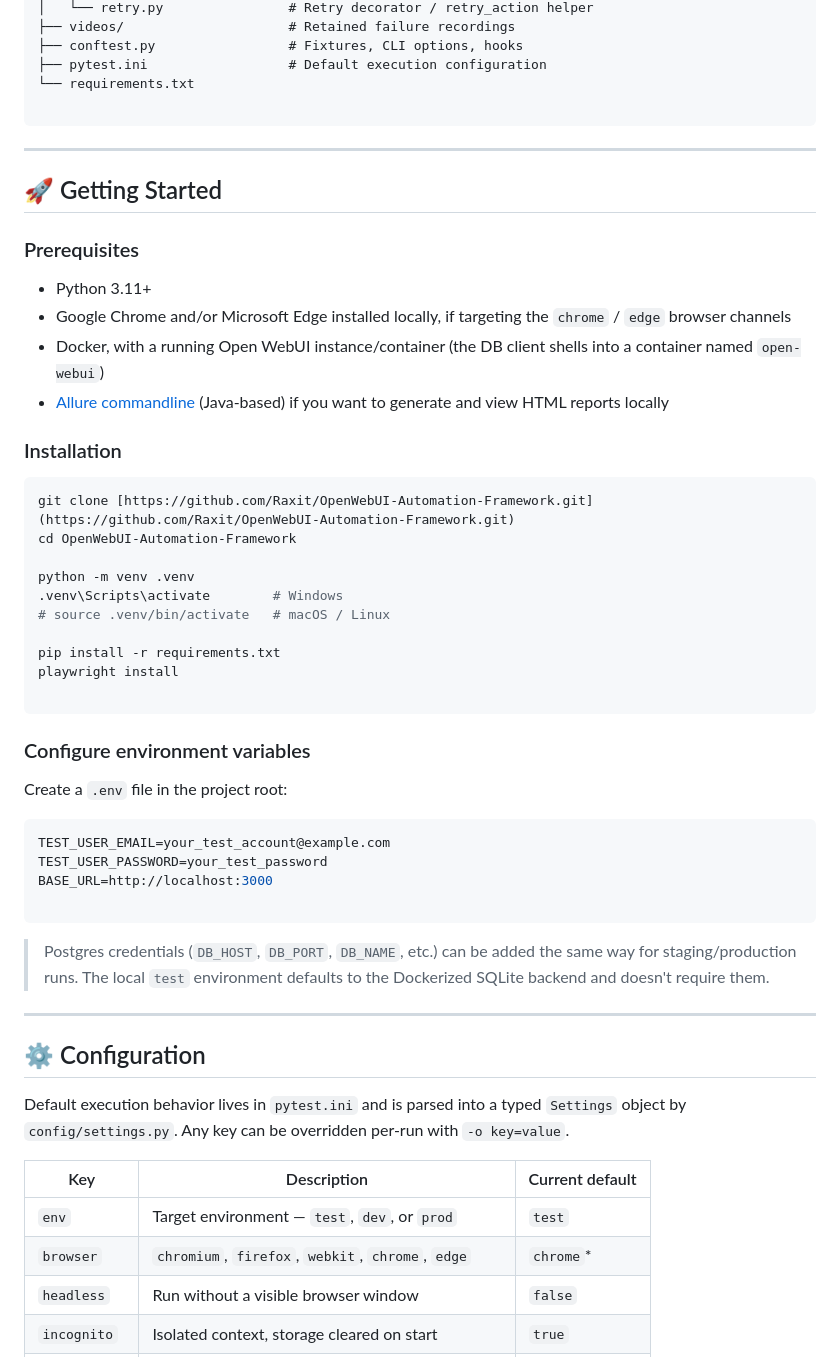
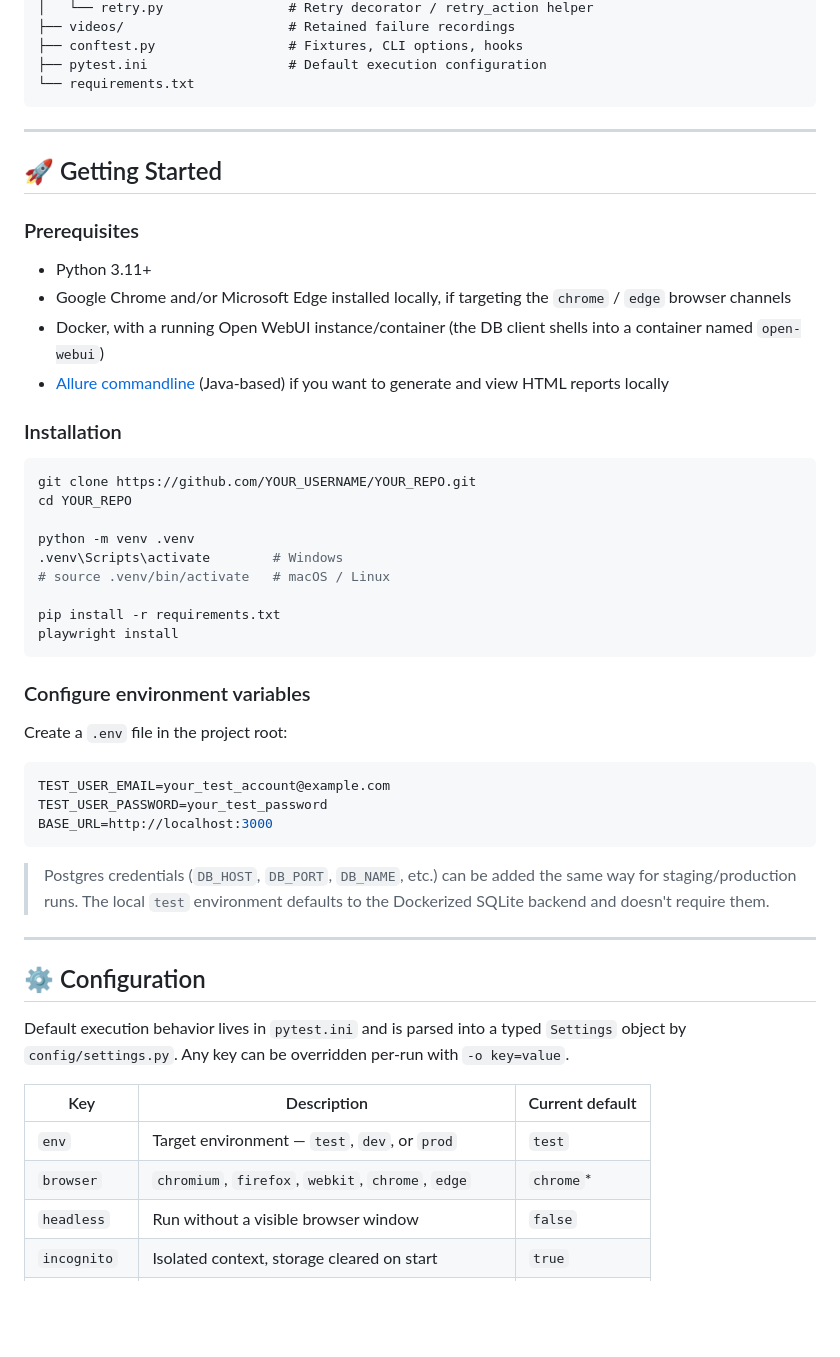
Before and after one commit to raxit00701/OpenWeb-Playwright-Gen-AI-Automation-Framework-Python, a Markdown page: README.md, the part around one of its changes. Drawn GitHub-style; blank space fills up the shorter version.

````diff
--- a/README.md
+++ b/README.md
@@ -184,7 +180,6 @@ OpenWebUI-Automation-Framework/
 ├── conftest.py                 # Fixtures, CLI options, hooks
 ├── pytest.ini                  # Default execution configuration
 └── requirements.txt
-
 ```
 
 ---
@@ -192,17 +187,16 @@ OpenWebUI-Automation-Framework/
 ## 🚀 Getting Started
 
 ### Prerequisites
-
-* Python 3.11+
-* Google Chrome and/or Microsoft Edge installed locally, if targeting the `chrome` / `edge` browser channels
-* Docker, with a running Open WebUI instance/container (the DB client shells into a container named `open-webui`)
-* [Allure commandline](https://allurereport.org/docs/gettingstarted-installation/) (Java-based) if you want to generate and view HTML reports locally
+- Python 3.11+
+- Google Chrome and/or Microsoft Edge installed locally, if targeting the `chrome` / `edge` browser channels
+- Docker, with a running Open WebUI instance/container (the DB client shells into a container named `open-webui`)
+- [Allure commandline](https://allurereport.org/docs/gettingstarted-installation/) (Java-based) if you want to generate and view HTML reports locally
 
 ### Installation
 
 ```bash
-git clone [https://github.com/Raxit/OpenWebUI-Automation-Framework.git](https://github.com/Raxit/OpenWebUI-Automation-Framework.git)
-cd OpenWebUI-Automation-Framework
+git clone https://github.com/YOUR_USERNAME/YOUR_REPO.git
+cd YOUR_REPO
 
 python -m venv .venv
 .venv\Scripts\activate        # Windows
@@ -210,7 +204,6 @@ python -m venv .venv
 
 pip install -r requirements.txt
 playwright install
-
 ```
 
 ### Configure environment variables
@@ -221,7 +214,6 @@ Create a `.env` file in the project root:
 TEST_USER_EMAIL=your_test_account@example.com
 TEST_USER_PASSWORD=your_test_password
 BASE_URL=http://localhost:3000
-
 ```
 
 > Postgres credentials (`DB_HOST`, `DB_PORT`, `DB_NAME`, etc.) can be added the same way for staging/production runs. The local `test` environment defaults to the Dockerized SQLite backend and doesn't require them.
@@ -233,9 +225,9 @@ BASE_URL=http://localhost:3000
 Default execution behavior lives in `pytest.ini` and is parsed into a typed `Settings` object by `config/settings.py`. Any key can be overridden per-run with `-o key=value`.
 
 | Key | Description | Current default |
-| --- | --- | --- |
+|---|---|---|
 | `env` | Target environment — `test`, `dev`, or `prod` | `test` |
-| `browser` | `chromium`, `firefox`, `webkit`, `chrome`, `edge` | `chrome`* |
+| `browser` | `chromium`, `firefox`, `webkit`, `chrome`, `edge` | `chrome`\* |
 | `headless` | Run without a visible browser window | `false` |
 | `incognito` | Isolated context, storage cleared on start | `true` |
 | `video` | `on`, `off`, `retain-on-failure`, `only-on-failure` | `off` |
````
Also changed, not shown: other parts of README.md (+44 -62 lines).
